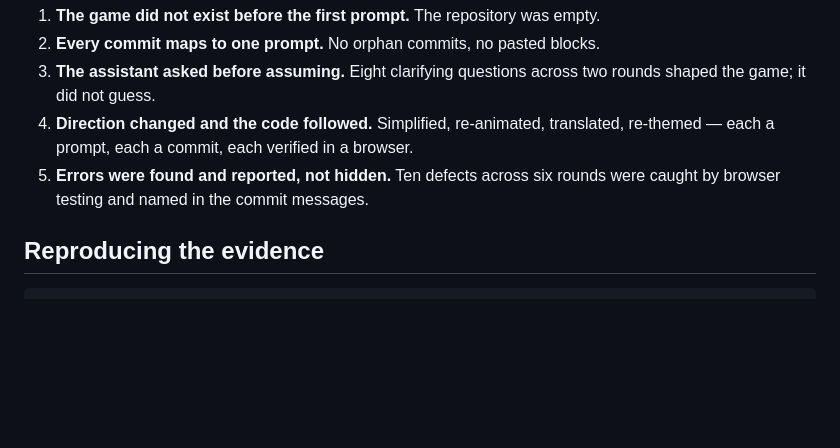
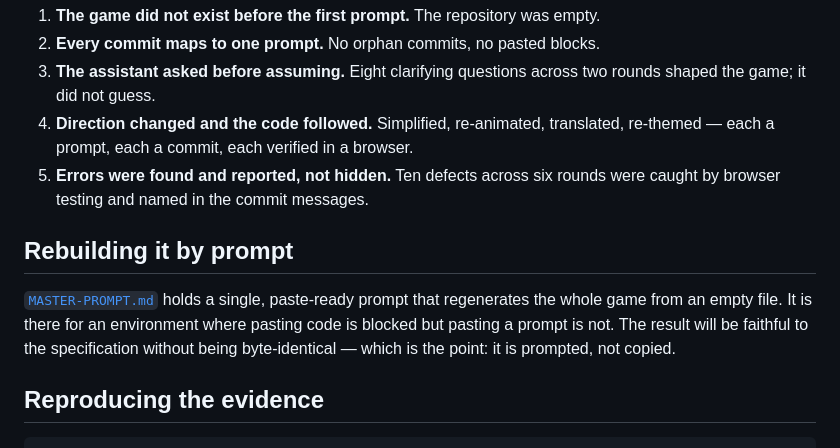
Before and after one commit to kanwjpg/Game_Zakat_Competition_Cendekia-EDU, a Markdown page: PROMPTS.md, the part around the change. Rendered like a GitHub page; blank space fills up the shorter version.

````diff
--- a/PROMPTS.md
+++ b/PROMPTS.md
@@ -163,6 +163,13 @@ original work being judged.
 5. **Errors were found and reported, not hidden.** Ten defects across six rounds were
    caught by browser testing and named in the commit messages.
 
+## Rebuilding it by prompt
+
+[`MASTER-PROMPT.md`](MASTER-PROMPT.md) holds a single, paste-ready prompt that regenerates
+the whole game from an empty file. It is there for an environment where pasting code is
+blocked but pasting a prompt is not. The result will be faithful to the specification
+without being byte-identical — which is the point: it is prompted, not copied.
+
 ## Reproducing the evidence
 
 ```bash
````
Also changed, not shown: MASTER-PROMPT.md (added, +291 -0 lines), README.md (+3 -0 lines).
